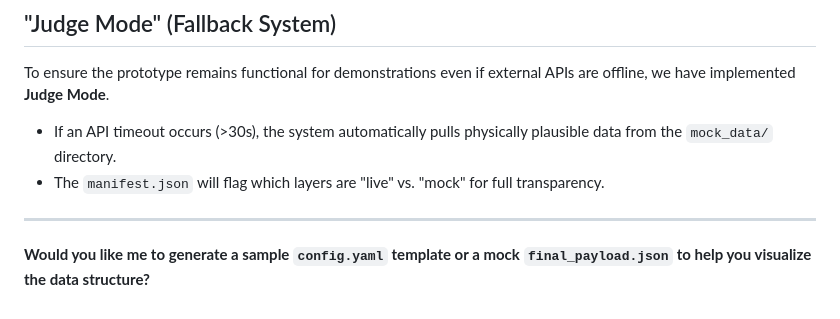
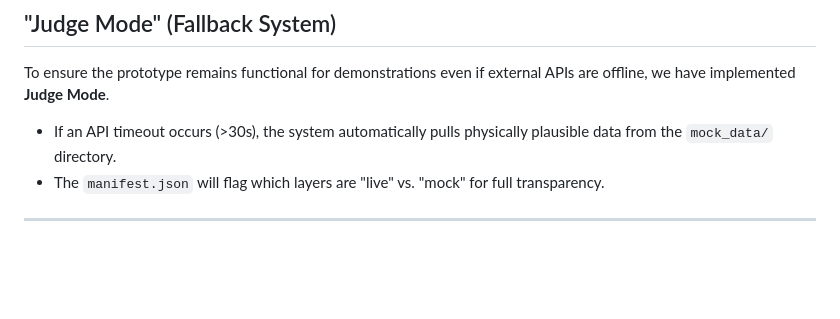
Before and after one commit to blueblankets/Agtech, a Markdown page: README.md, the part around the change. GitHub-like rendering; blank space fills up the shorter version.

```diff
--- a/README.md
+++ b/README.md
@@ -64,4 +64,3 @@ To ensure the prototype remains functional for demonstrations even if external A
 * The `manifest.json` will flag which layers are "live" vs. "mock" for full transparency.
 
 ---
-**Would you like me to generate a sample `config.yaml` template or a mock `final_payload.json` to help you visualize the data structure?**
```
